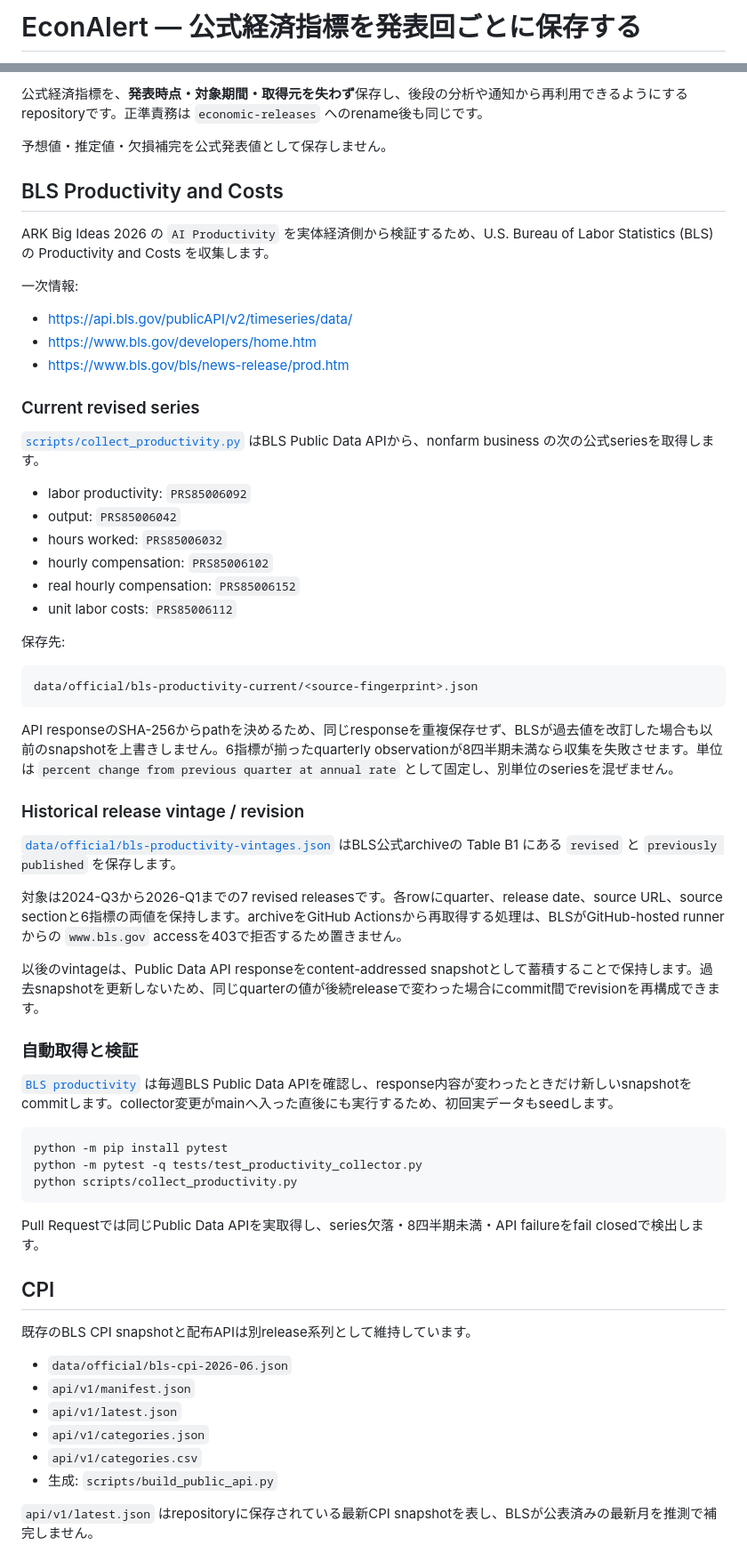
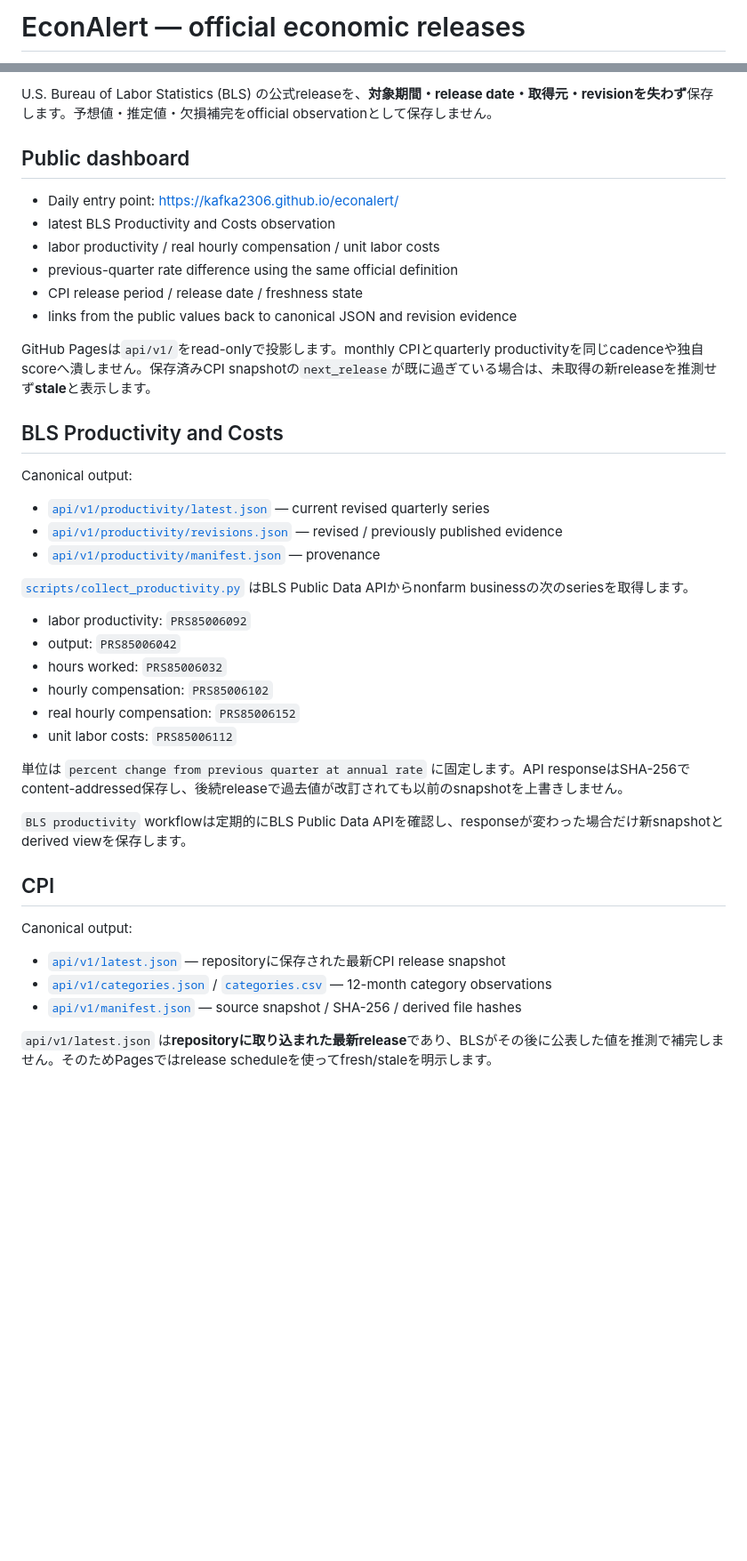
Before and after one commit to KAFKA2306/econalert, a Markdown page: README.md, 2 parts joined by grey strips. Shown at 89% size. Drawn GitHub-style; blank space fills up the shorter version.

Commit message:
docs: make official economy dashboard the public entry point

````diff
--- a/README.md
+++ b/README.md
@@ -1,4 +1,4 @@
-# EconAlert — 公式経済指標を発表回ごとに保存する
+# EconAlert — official economic releases
 
 [![Data integrity](https://github.com/KAFKA2306/econalert/actions/workflows/data-integrity.yml/badge.svg)](https://github.com/KAFKA2306/econalert/actions/workflows/data-integrity.yml)
 [![BLS productivity](https://github.com/KAFKA2306/econalert/actions/workflows/productivity.yml/badge.svg)](https://github.com/KAFKA2306/econalert/actions/workflows/productivity.yml)
@@ -5,21 +6,26 @@
 
-公式経済指標を、**発表時点・対象期間・取得元を失わず**保存し、後段の分析や通知から再利用できるようにするrepositoryです。正準責務は `economic-releases` へのrename後も同じです。
+U.S. Bureau of Labor Statistics (BLS) の公式releaseを、**対象期間・release date・取得元・revisionを失わず**保存します。予想値・推定値・欠損補完をofficial observationとして保存しません。
 
-予想値・推定値・欠損補完を公式発表値として保存しません。
+## Public dashboard
+
+- Daily entry point: https://kafka2306.github.io/econalert/
+- latest BLS Productivity and Costs observation
+- labor productivity / real hourly compensation / unit labor costs
+- previous-quarter rate difference using the same official definition
+- CPI release period / release date / freshness state
+- links from the public values back to canonical JSON and revision evidence
+
+GitHub Pagesは`api/v1/`をread-onlyで投影します。monthly CPIとquarterly productivityを同じcadenceや独自scoreへ潰しません。保存済みCPI snapshotの`next_release`が既に過ぎている場合は、未取得の新releaseを推測せず**stale**と表示します。
 
 ## BLS Productivity and Costs
 
-ARK Big Ideas 2026 の `AI Productivity` を実体経済側から検証するため、U.S. Bureau of Labor Statistics (BLS) の Productivity and Costs を収集します。
+Canonical output:
 
-一次情報:
+- [`api/v1/productivity/latest.json`](api/v1/productivity/latest.json) — current revised quarterly series
+- [`api/v1/productivity/revisions.json`](api/v1/productivity/revisions.json) — revised / previously published evidence
+- [`api/v1/productivity/manifest.json`](api/v1/productivity/manifest.json) — provenance
 
-- https://api.bls.gov/publicAPI/v2/timeseries/data/
-- https://www.bls.gov/developers/home.htm
-- https://www.bls.gov/bls/news-release/prod.htm
-
-### Current revised series
-
-[`scripts/collect_productivity.py`](scripts/collect_productivity.py) はBLS Public Data APIから、nonfarm business の次の公式seriesを取得します。
+[`scripts/collect_productivity.py`](scripts/collect_productivity.py) はBLS Public Data APIからnonfarm businessの次のseriesを取得します。
 
 - labor productivity: `PRS85006092`
 - output: `PRS85006042`
@@ -28,44 +34,17 @@ ARK Big Ideas 2026 の `AI Productivity` を実体経済側から検証するた
 - real hourly compensation: `PRS85006152`
 - unit labor costs: `PRS85006112`
 
-保存先:
+単位は `percent change from previous quarter at annual rate` に固定します。API responseはSHA-256でcontent-addressed保存し、後続releaseで過去値が改訂されても以前のsnapshotを上書きしません。
 
-```text
-data/official/bls-productivity-current/<source-fingerprint>.json
-```
-
-API responseのSHA-256からpathを決めるため、同じresponseを重複保存せず、BLSが過去値を改訂した場合も以前のsnapshotを上書きしません。6指標が揃ったquarterly observationが8四半期未満なら収集を失敗させます。単位は `percent change from previous quarter at annual rate` として固定し、別単位のseriesを混ぜません。
-
-### Historical release vintage / revision
-
-[`data/official/bls-productivity-vintages.json`](data/official/bls-productivity-vintages.json) はBLS公式archiveの Table B1 にある `revised` と `previously published` を保存します。
-
-対象は2024-Q3から2026-Q1までの7 revised releasesです。各rowにquarter、release date、source URL、source sectionと6指標の両値を保持します。archiveをGitHub Actionsから再取得する処理は、BLSがGitHub-hosted runnerからの `www.bls.gov` accessを403で拒否するため置きません。
-
-以後のvintageは、Public Data API responseをcontent-addressed snapshotとして蓄積することで保持します。過去snapshotを更新しないため、同じquarterの値が後続releaseで変わった場合にcommit間でrevisionを再構成できます。
-
-### 自動取得と検証
-
-[`BLS productivity`](https://github.com/KAFKA2306/econalert/actions/workflows/productivity.yml) は毎週BLS Public Data APIを確認し、response内容が変わったときだけ新しいsnapshotをcommitします。collector変更がmainへ入った直後にも実行するため、初回実データもseedします。
-
-```bash
-python -m pip install pytest
-python -m pytest -q tests/test_productivity_collector.py
-python scripts/collect_productivity.py
-```
-
-Pull Requestでは同じPublic Data APIを実取得し、series欠落・8四半期未満・API failureをfail closedで検出します。
+`BLS productivity` workflowは定期的にBLS Public Data APIを確認し、responseが変わった場合だけ新snapshotとderived viewを保存します。
 
 ## CPI
 
-既存のBLS CPI snapshotと配布APIは別release系列として維持しています。
+Canonical output:
 
-- `data/official/bls-cpi-2026-06.json`
-- `api/v1/manifest.json`
-- `api/v1/latest.json`
-- `api/v1/categories.json`
-- `api/v1/categories.csv`
-- 生成: `scripts/build_public_api.py`
+- [`api/v1/latest.json`](api/v1/latest.json) — repositoryに保存された最新CPI release snapshot
+- [`api/v1/categories.json`](api/v1/categories.json) / [`categories.csv`](api/v1/categories.csv) — 12-month category observations
+- [`api/v1/manifest.json`](api/v1/manifest.json) — source snapshot / SHA-256 / derived file hashes
 
-`api/v1/latest.json` はrepositoryに保存されている最新CPI snapshotを表し、BLSが公表済みの最新月を推測で補完しません。
+`api/v1/latest.json` は**repositoryに取り込まれた最新release**であり、BLSがその後に公表した値を推測で補完しません。そのためPagesではrelease scheduleを使ってfresh/staleを明示します。
 
````
Also changed, not shown: other parts of README.md (+15 -22 lines).
